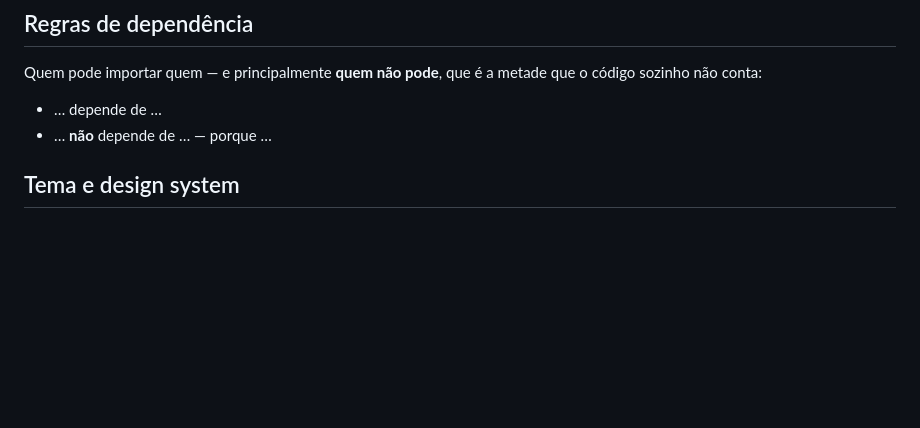
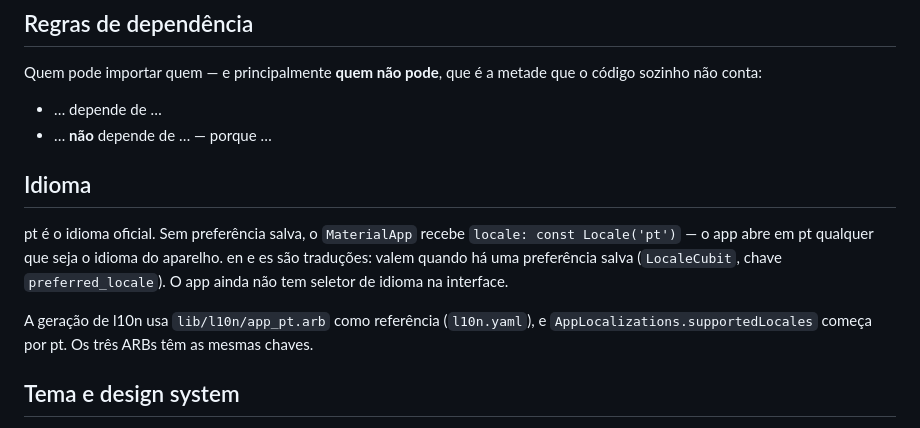
Before and after one commit to Vitor-Klein/Uni-Crono, a Markdown page: docs/architecture.md, the part around the change. GitHub-like rendering; blank space fills up the shorter version.

Commit message:
docs: registra a spec do idioma oficial e descreve o idioma no estado atual

```diff
--- a/docs/architecture.md
+++ b/docs/architecture.md
@@ -39,6 +39,18 @@ o código sozinho não conta:
 
 - … depende de …
 - … **não** depende de … — porque …
+
+## Idioma
+
+pt é o idioma oficial. Sem preferência salva, o `MaterialApp` recebe
+`locale: const Locale('pt')` — o app abre em pt qualquer que seja o idioma do
+aparelho. en e es são traduções: valem quando há uma preferência salva
+(`LocaleCubit`, chave `preferred_locale`). O app ainda não tem seletor de idioma
+na interface.
+
+A geração de l10n usa `lib/l10n/app_pt.arb` como referência (`l10n.yaml`), e
+`AppLocalizations.supportedLocales` começa por pt. Os três ARBs têm as mesmas
+chaves.
 
 ## Tema e design system
 
```
Also changed, not shown: docs/specs/002-titulo-e-idioma-oficial.md (added, +85 -0 lines).
